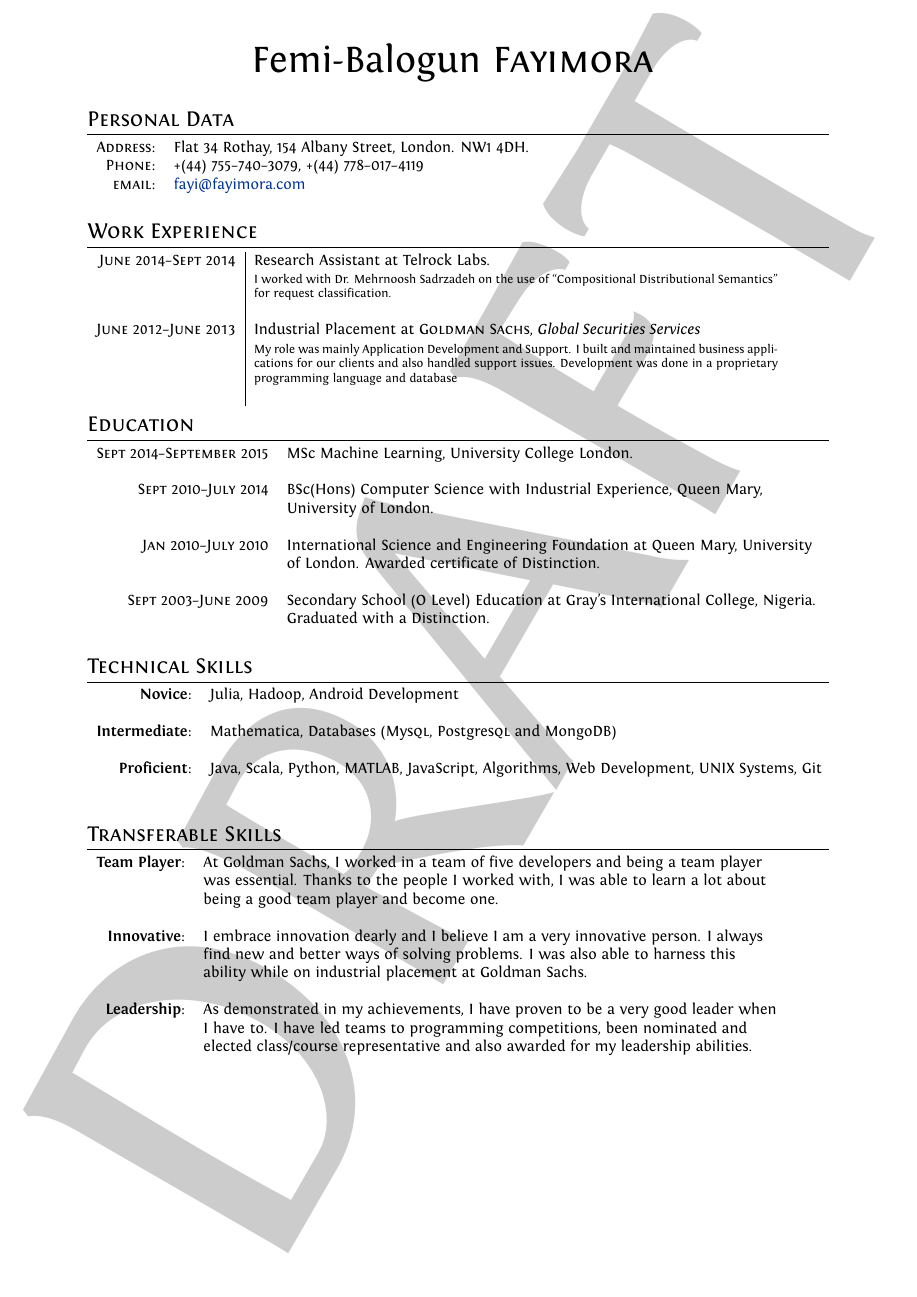
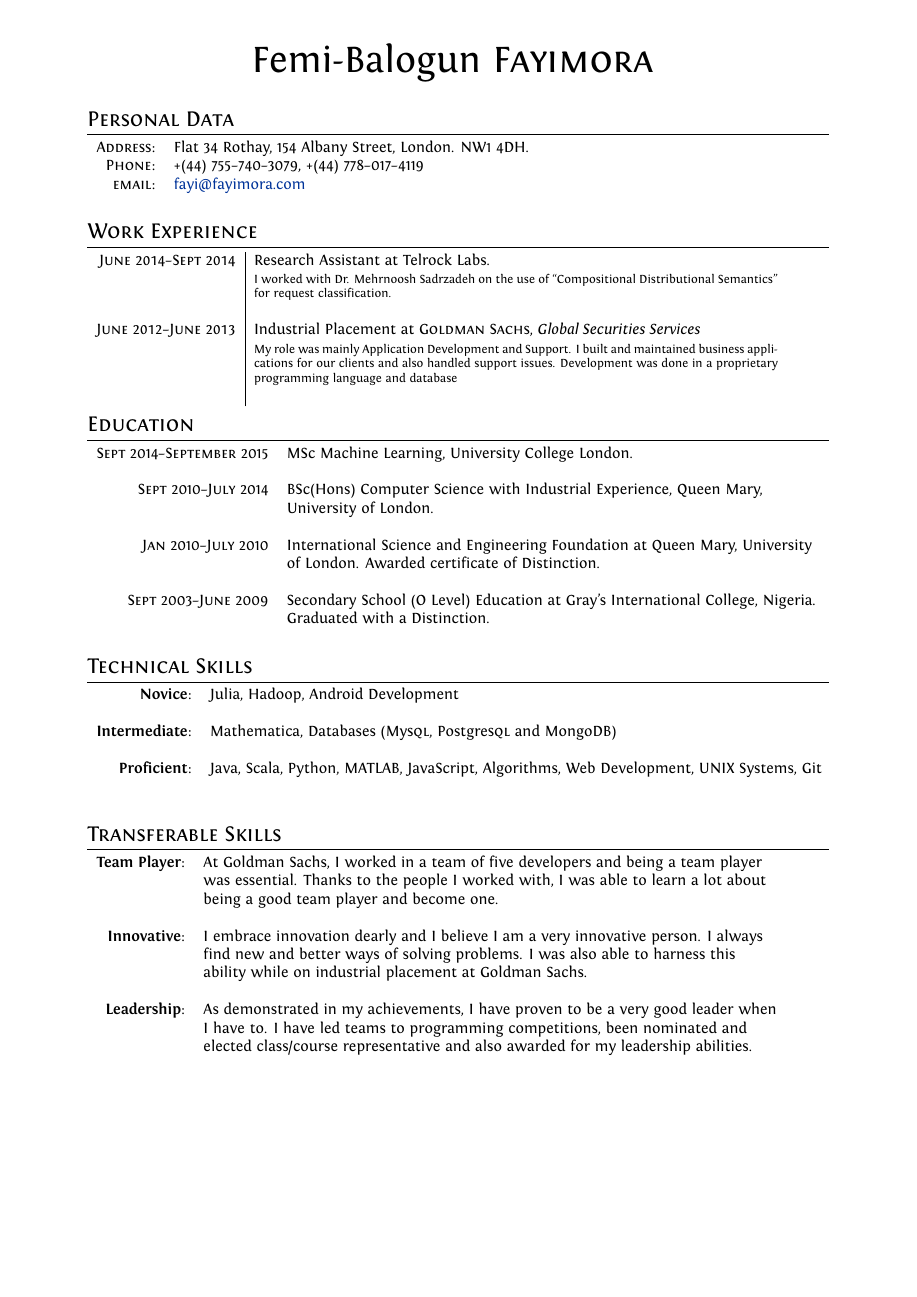
Before and after one commit to fayimora/cv, a LaTeX CV (cv.tex): page 1 of 2. Compiled offline with XeLaTeX.

Commit message:
Remove watermark

```diff
--- a/cv.tex
+++ b/cv.tex
@@ -14,10 +14,10 @@
 %Setup hyperref package, and colours for links
 \usepackage{hyperref}
 
-\usepackage{draftwatermark}
-\SetWatermarkText{DRAFT}
-\SetWatermarkScale{2}
-\SetWatermarkAngle{60}
+% \usepackage{draftwatermark}
+% \SetWatermarkText{DRAFT}
+% \SetWatermarkScale{2}
+% \SetWatermarkAngle{60}
 
 \definecolor{linkcolour}{rgb}{0,0.2,0.6}
 \hypersetup{colorlinks,breaklinks,urlcolor=linkcolour, linkcolor=linkcolour}
```
Also changed, not shown: cv.pdf.
